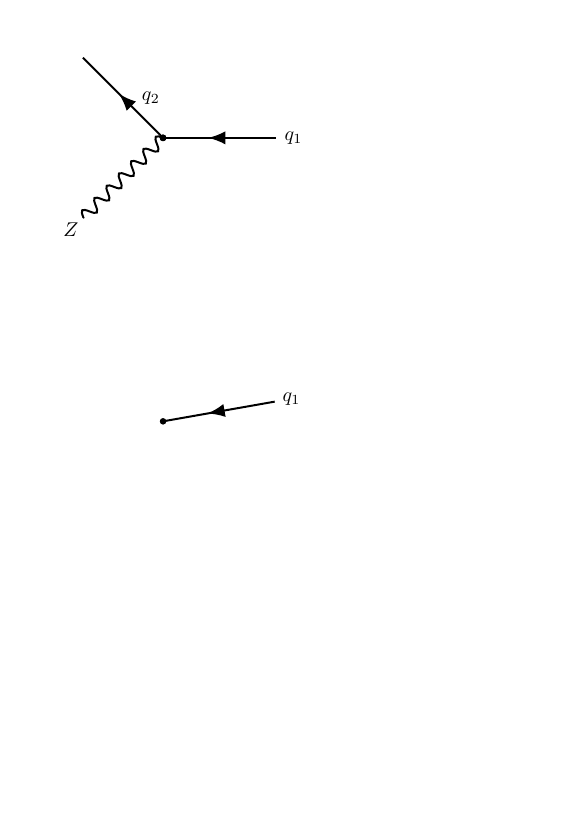
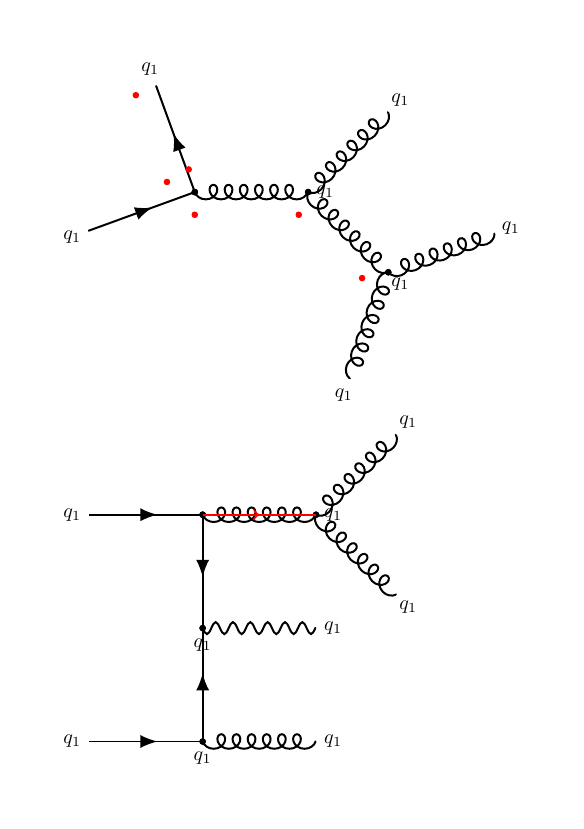
Before and after one commit to martinfoell/feynman-colorflow, a LaTeX figure (Testing/testing.tex, which reads feynman-colorflow.sty): the whole page, the shorter picture padded with empty space. Compiled offline with pdfLaTeX.

Commit message:
simplified vertex command and started to simplify the color flow of a vertex

```diff
--- a/Testing/testing.tex
+++ b/Testing/testing.tex
@@ -12,0 +16 @@
+\newcommand{\addIfNegative}[1]{%
@@ -12,0 +20 @@
+        #1
@@ -12,0 +26 @@
+        #1
@@ -12,0 +36 @@
+        #1
@@ -16,18 +51,35 @@
 \tikzmath{\r1=0.05; \rr=0.01; }
 \begin{tikzpicture}
-  \def\fn{0}
-  \def\gn{0}
-  \def\bn{0}
-  \coordinate (V1) at (0,0);
-  \coordinate (V2) at (0,5);
-  % \Vertex{V1}{0}{135}{-135}
-  \test{{10,f,b}}{V1}{{f,10,-135}}
-  \VertexF{V2}{{0,135,-135}}
-  \ParticleA{f}{V1}{10}
-  % \ParticleA{F}{20}
-  % \Particle{f}{(V2)}{<}{-180}{0}{0}{midway=0.4}{1.15}{\(q_1\)}
-  % \VertexE{0&90&30}{1}
+  \coordinate (O) at (0,0);
+  \VertexStart{V1}{f,F,G}{200,110,0}
+  \VertexCont{V2}{V1}{0}{G,G}{-45,45}
+  \VertexCont{V3}{V2}{-45}{G,G}{-110,20}
+
+  \SharedCoordinate{S1}{V1}{210}{110}{0.4}
+  \draw[fill=red,draw=red] (S1) circle [radius=\r1];
+  \SharedCoordinate{S11}{V1}{210}{0}{0.4}
+  \draw[fill=red,draw=red] (S11) circle [radius=\r1];
+
+  \SharedCoordinate{S2}{V2}{-180}{-45}{0.4}
+  \draw[fill=red,draw=red] (S2) circle [radius=\r1];
+  \SharedCoordinate{S3}{V3}{-110}{135}{0.4}
+  \draw[fill=red,draw=red] (S3) circle [radius=\r1];
+
+  \coordinate (S11) at ($ (V1) + ({2*cos(110+atan(0.4/2))},{2*sin(110+atan(0.4/2))}) $);
+  \draw[fill=red,draw=red] (S11) circle [radius=\r1];
+
+  \coordinate (S12) at ($ (V1) + 0.2*({2*cos(270},{2*sin(270}) $);
+  \draw[fill=red,draw=red] (S12) circle [radius=\r1];
+
 \end{tikzpicture}
 
+\begin{tikzpicture}
+  \coordinate (O) at (0,0);
+  \VertexStart{V1}{f,F,G}{-180,-90,0}
+  \VertexCont{V2}{V1}{0}{G,G}{-45,45}
+  \VertexCont{V3}{V1}{-90}{f,B}{-90,0}
+  \VertexCont{V4}{V3}{-90}{f,G}{-180,0}
+  \draw[color=red, line width = \s, decoration={markings, mark=at position 0.5 with {\arrow{>}}}, postaction={decorate}] (V1)--(V2);
+\end{tikzpicture}
 
 \end{document}
--- a/feynman-colorflow.sty
+++ b/feynman-colorflow.sty
@@ -132,7 +132,8 @@
 
 }
 
-\newcommand{\ParticleA}[3]
+
+\newcommand{\Particle}[3]
 {
   \ifthenelse{\equal{#1}{f}}{
     \Fermion{(#2)}{<}{#3}{1}{0}{midway=0.4}{1.15}{\(q_1\)}}{
@@ -166,0 +164 @@
+  \Particle{\ParticleType[1]}{#1}{\Angle[1]}
```
Also changed, not shown: Testing/testing.pdf, Testing/testing.tex (39 more changed lines), feynman-colorflow.sty (57 more changed lines).
